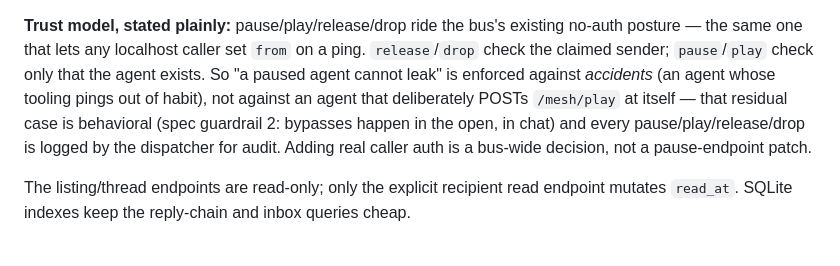
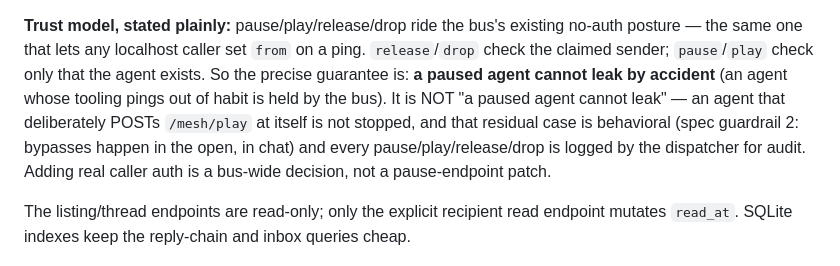
Before and after one commit to GuyMannDude/disco-bus, a Markdown page: ARCHITECTURE.md, the part around the change. Rendered like a GitHub page.

Commit message:
docs: precise pause guarantee — cannot leak BY ACCIDENT (Opie #2139)
An overstated guarantee is worse than none: the careful reader is the
one who relies on it. No caller auth will be built — single trust
domain, one operator, ruled 2026-08-06.

Co-Authored-By: Claude Fable 5 <noreply@anthropic.com>

```diff
--- a/ARCHITECTURE.md
+++ b/ARCHITECTURE.md
@@ -142,9 +142,10 @@ oldest-first).
 **Trust model, stated plainly:** pause/play/release/drop ride the bus's
 existing no-auth posture — the same one that lets any localhost caller set
 `from` on a ping. `release`/`drop` check the claimed sender; `pause`/`play`
-check only that the agent exists. So "a paused agent cannot leak" is enforced
-against *accidents* (an agent whose tooling pings out of habit), not against
-an agent that deliberately POSTs `/mesh/play` at itself — that residual case
+check only that the agent exists. So the precise guarantee is: **a paused
+agent cannot leak by accident** (an agent whose tooling pings out of habit is
+held by the bus). It is NOT "a paused agent cannot leak" — an agent that
+deliberately POSTs `/mesh/play` at itself is not stopped, and that residual case
 is behavioral (spec guardrail 2: bypasses happen in the open, in chat) and
 every pause/play/release/drop is logged by the dispatcher for audit. Adding
 real caller auth is a bus-wide decision, not a pause-endpoint patch.
```
Also changed, not shown: CHANGELOG.md (+1 -1 lines).
